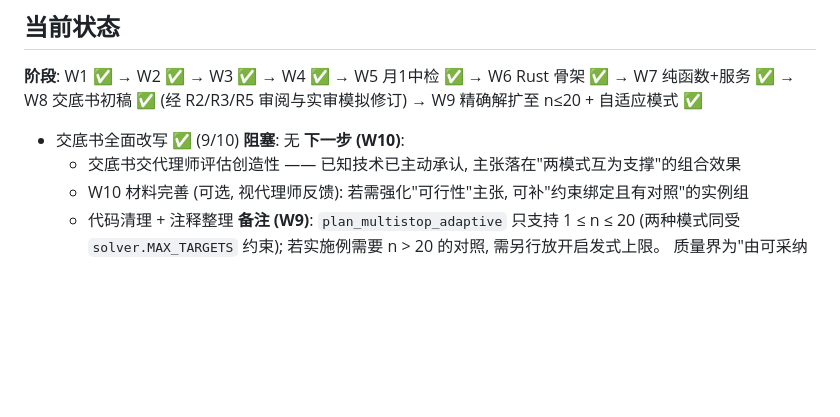
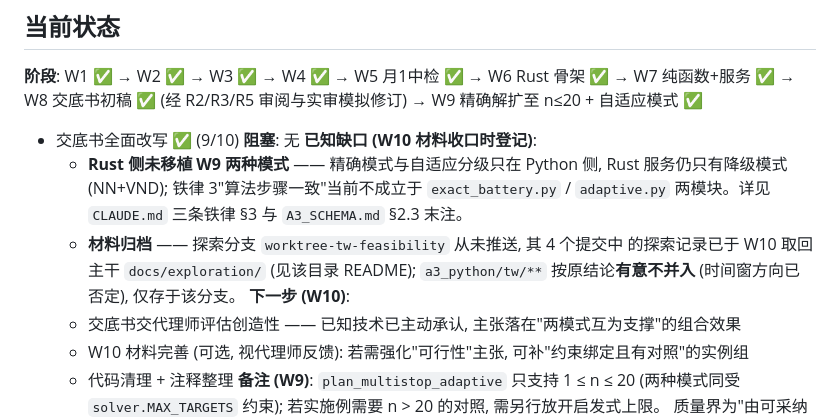
Before and after one commit to dogcatdogdog/ser_9, a Markdown page: A3_DEVPLAN.md, the part around the change. Drawn GitHub-style; blank space fills up the shorter version.

```diff
--- a/A3_DEVPLAN.md
+++ b/A3_DEVPLAN.md
@@ -289,6 +289,14 @@
 → W8 交底书初稿 ✅ (经 R2/R3/R5 审阅与实审模拟修订) → W9 精确解扩至 n≤20 + 自适应模式 ✅
 + 交底书全面改写 ✅ (9/10)
 **阻塞**: 无
+**已知缺口 (W10 材料收口时登记)**:
+  - **Rust 侧未移植 W9 两种模式** —— 精确模式与自适应分级只在 Python 侧,
+    Rust 服务仍只有降级模式 (NN+VND); 铁律 3"算法步骤一致"当前不成立于
+    `exact_battery.py` / `adaptive.py` 两模块。详见 `CLAUDE.md` 三条铁律 §3 与
+    `A3_SCHEMA.md` §2.3 末注。
+  - **材料归档** —— 探索分支 `worktree-tw-feasibility` 从未推送, 其 4 个提交中
+    的探索记录已于 W10 取回主干 `docs/exploration/` (见该目录 README);
+    `a3_python/tw/**` 按原结论**有意不并入** (时间窗方向已否定), 仅存于该分支。
 **下一步 (W10)**:
   - 交底书交代理师评估创造性 —— 已知技术已主动承认, 主张落在"两模式互为支撑"的组合效果
   - W10 材料完善 (可选, 视代理师反馈): 若需强化"可行性"主张, 可补"约束绑定且有对照"的实例组
```
Also changed, not shown: A3_SCHEMA.md (+53 -0 lines).
